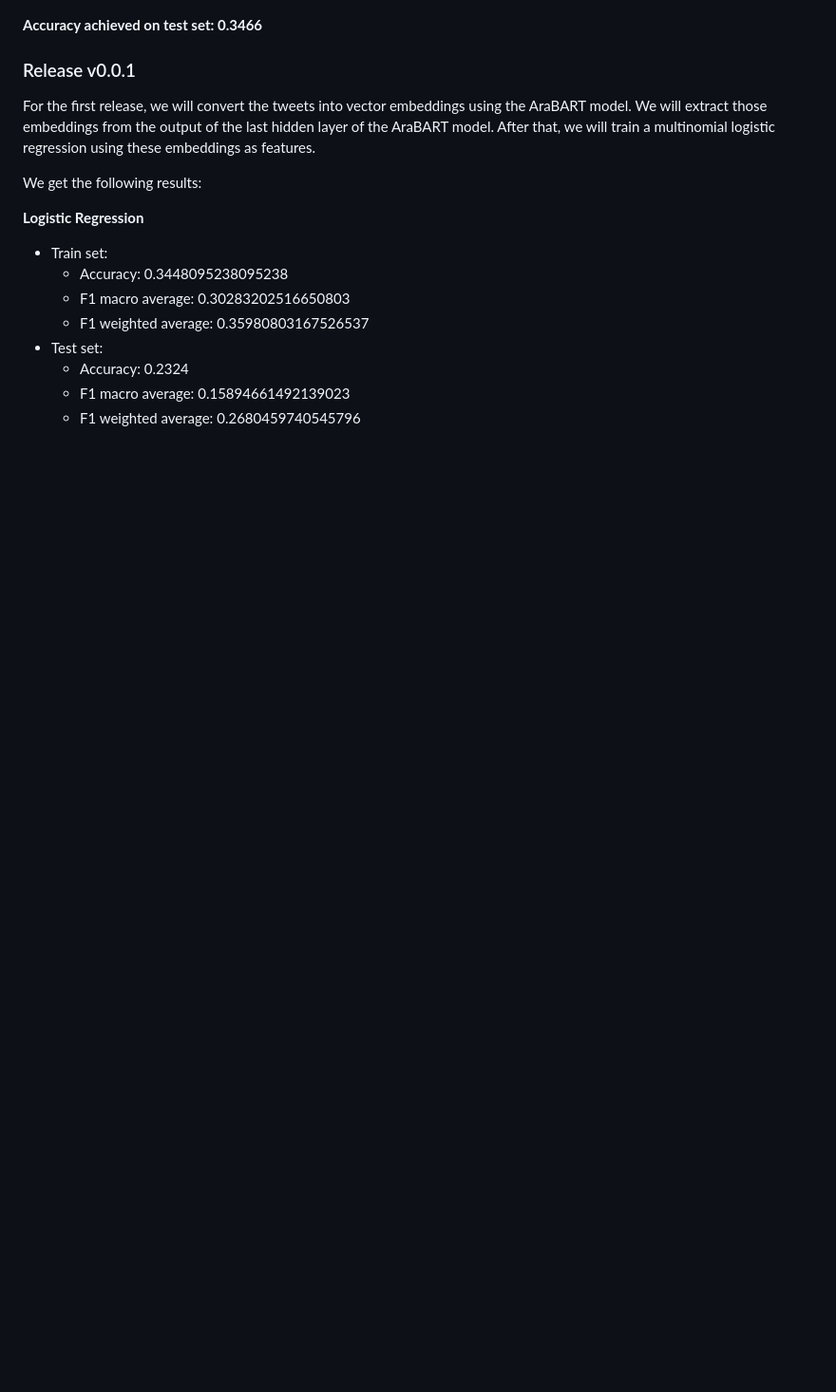
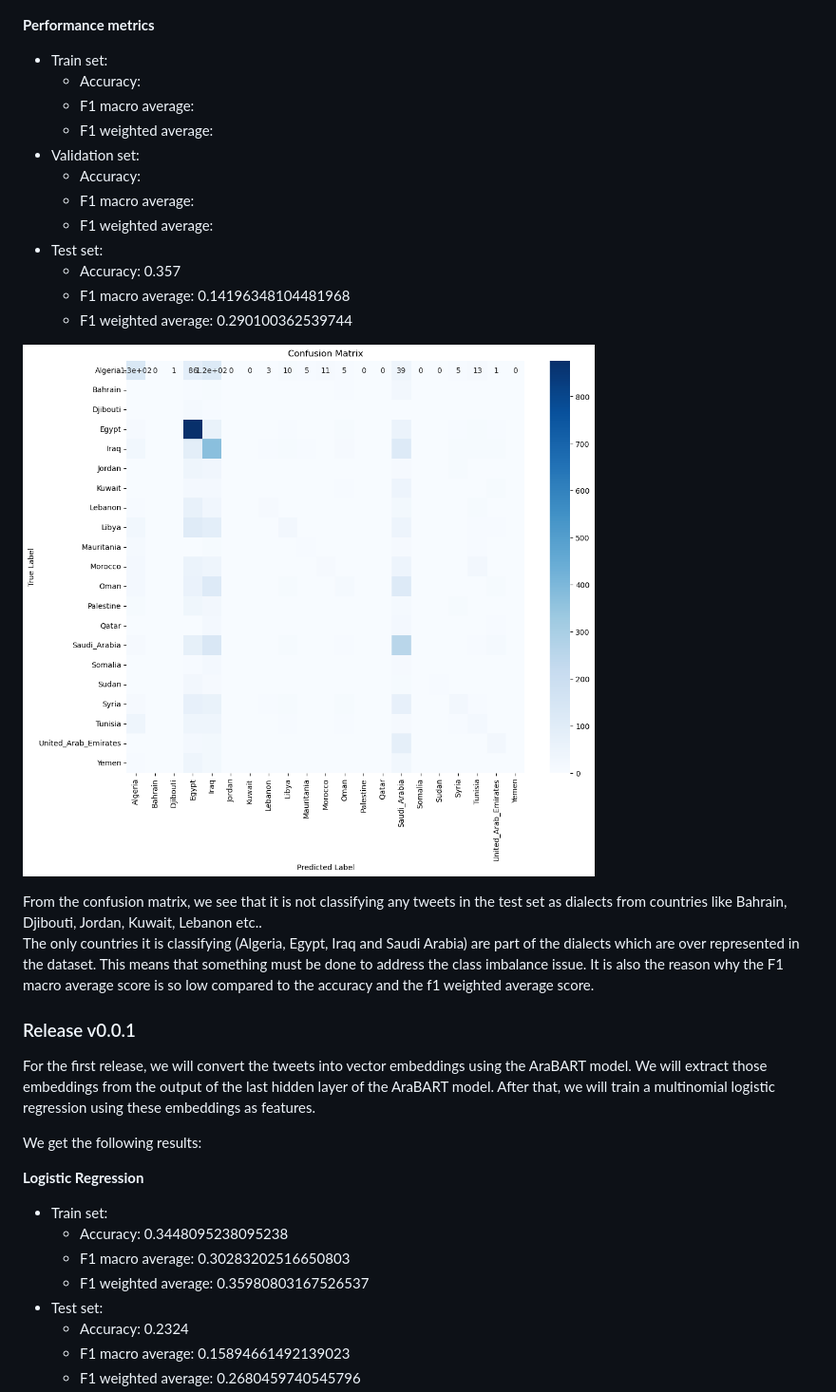
Before and after one commit to zaidmehdi/arabic-dialect-classifier, a Markdown page: docs/classifier_model.md, the part around the change. Shown: that part at 95% size. Rendered like a GitHub page; pictures changed too: docs/images/iteration2_cm.png (added); blank space fills up the shorter version.

```diff
--- a/docs/classifier_model.md
+++ b/docs/classifier_model.md
@@ -55,7 +55,24 @@ We can probably achieve better results by training a model with more capacity fo
 
 ![training history](images/training_history_v002.png)
 
-**Accuracy achieved on test set: 0.3466**
+**Performance metrics**
+- Train set:
+    - Accuracy:
+    - F1 macro average:
+    - F1 weighted average:
+- Validation set:
+    - Accuracy:
+    - F1 macro average:
+    - F1 weighted average:
+- Test set:
+    - Accuracy: 0.357
+    - F1 macro average: 0.14196348104481968
+    - F1 weighted average: 0.290100362539744
+
+![Confusion Matrix](images/iteration2_cm.png)
+
+From the confusion matrix, we see that it is not classifying any tweets in the test set as dialects from countries like Bahrain, Djibouti, Jordan, Kuwait, Lebanon etc..
+The only countries it is classifying (Algeria, Egypt, Iraq and Saudi Arabia) are part of the dialects which are over represented in the dataset. This means that something must be done to address the class imbalance issue. It is also the reason why the F1 macro average score is so low compared to the accuracy and the f1 weighted average score.
 
 ### Release v0.0.1
 For the first release, we will convert the tweets into vector embeddings using the AraBART model. We will extract those embeddings from the output of the last hidden layer of the AraBART model. After that, we will train a multinomial logistic regression using these embeddings as features.
```
Also changed, not shown: README.md (+2 -2 lines).
